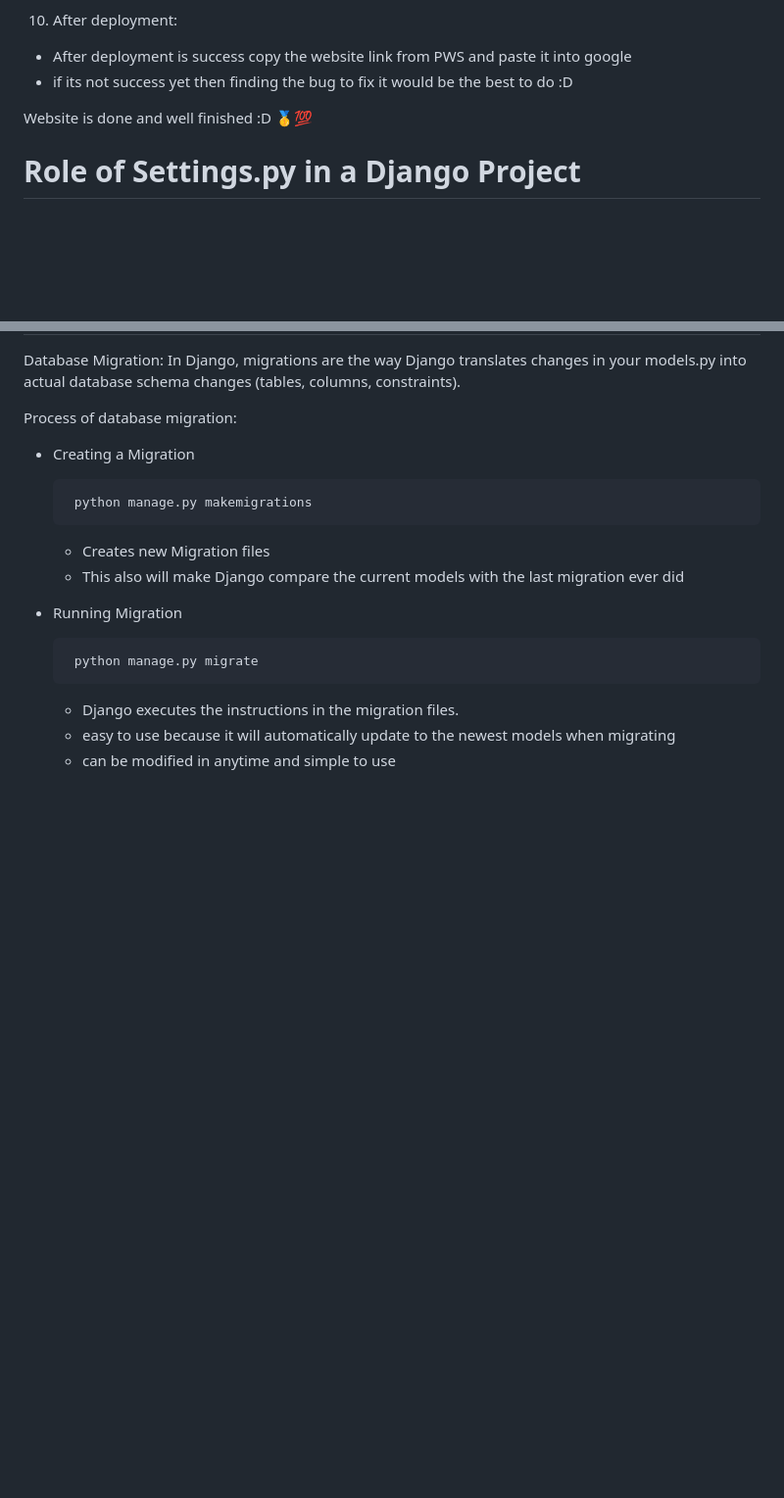
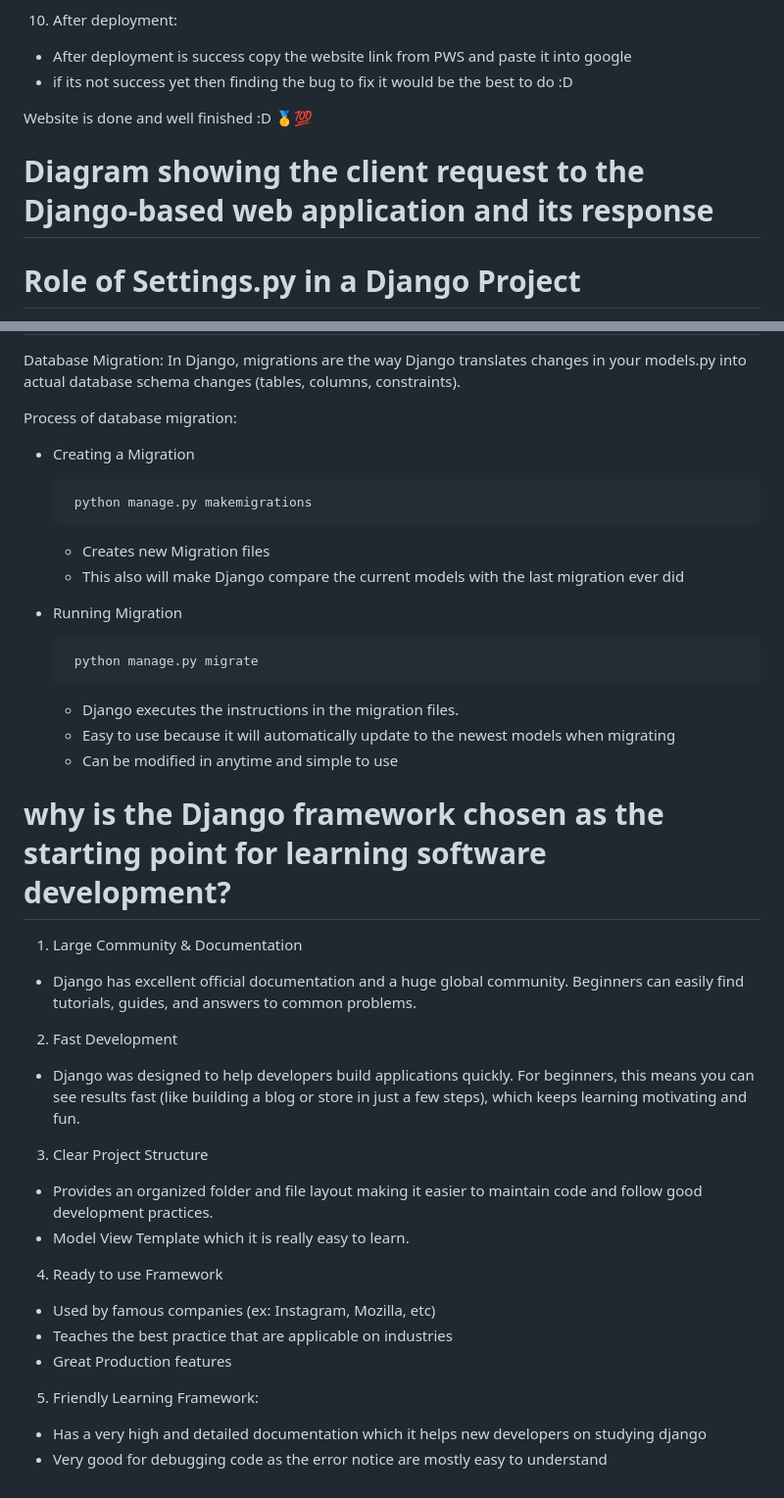
Before and after one commit to sultanadika/football-shop, a Markdown page: README.md, 2 parts joined by grey strips. Shown at 98% size. Drawn GitHub-style; blank space fills up the shorter version.

```diff
--- a/README.md
+++ b/README.md
@@ -51,6 +51,9 @@
 
 Website is done and well finished :D 🥇💯
 
+# Diagram showing the client request to the Django-based web application and its response
+
+
 # Role of Settings.py in a Django Project
 
 🔑 1. Project Configuration
@@ -96,5 +99,27 @@ Process of database migration:
 - Running Migration
   <pre> python manage.py migrate </pre>
   - Django executes the instructions in the migration files.
-  - easy to use because it will automatically update to the newest models when migrating
-  - can be modified in anytime and simple to use
+  - Easy to use because it will automatically update to the newest models when migrating
+  - Can be modified in anytime and simple to use
+
+
+# why is the Django framework chosen as the starting point for learning software development?
+
+1. Large Community & Documentation
+- Django has excellent official documentation and a huge global community. Beginners can easily find tutorials, guides, and answers to common problems.
+
+2. Fast Development
+- Django was designed to help developers build applications quickly. For beginners, this means you can see results fast (like building a blog or store in just a few steps), which keeps learning motivating and fun.
+
+3. Clear Project Structure
+- Provides an organized folder and file layout making it easier to maintain code and follow good development practices.
+- Model View Template which it is really easy to learn.
+
+4. Ready to use Framework
+- Used by famous companies (ex: Instagram, Mozilla, etc)
+- Teaches the best practice that are applicable on industries
+- Great Production features
+
+5. Friendly Learning Framework:
+- Has a very high and detailed documentation which it helps new developers on studying django
+- Very good for debugging code as the error notice are mostly easy to understand
```
